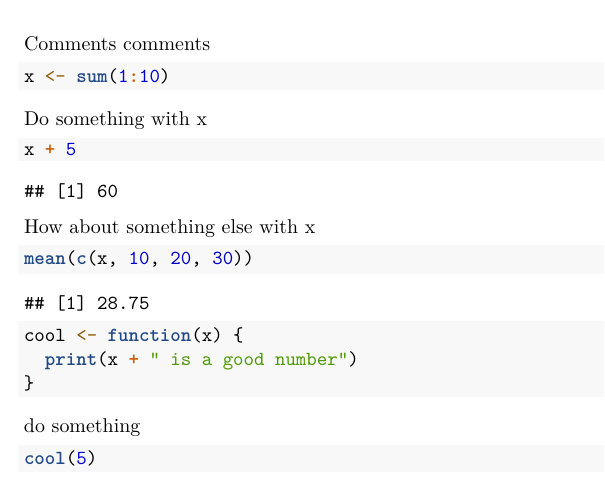
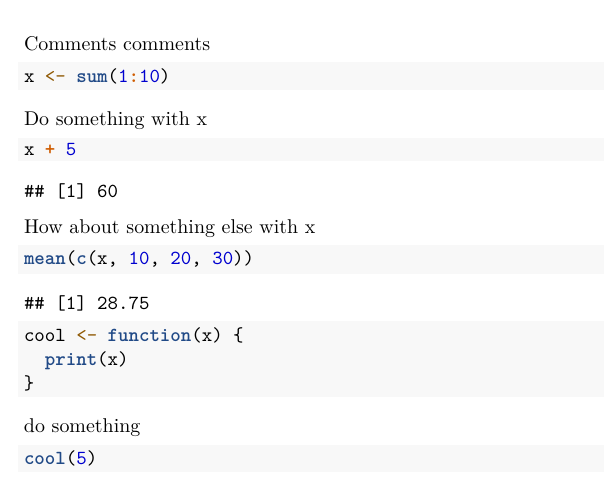
Before and after one commit to AngelaLNicholson/more_practice, an R Markdown document (file1.Rmd): part of the page, cut so that both start at the same text. Rendered offline with R 4.5, knitr and Pandoc, then LaTeX, with nearby package versions; some code elsewhere in the file could not run offline.

Commit message:
fixed error in function

````diff
--- a/file1.Rmd
+++ b/file1.Rmd
@@ -23,7 +23,7 @@ mean(c(x, 10, 20, 30))
 
 ```{r}
 cool <- function(x) {
-  print(x + " is a good number")
+  print(x)
 }
 ```
 
````
